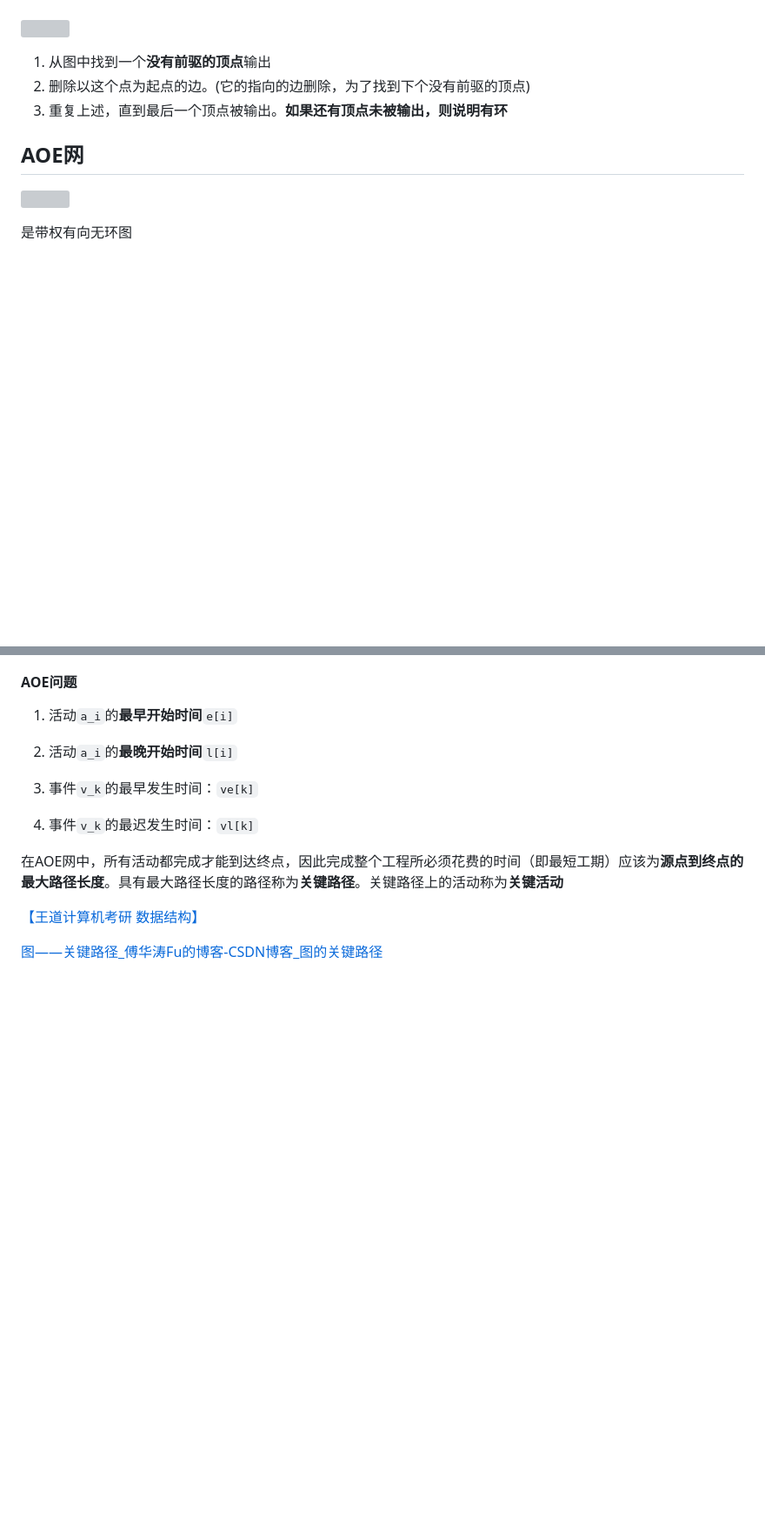
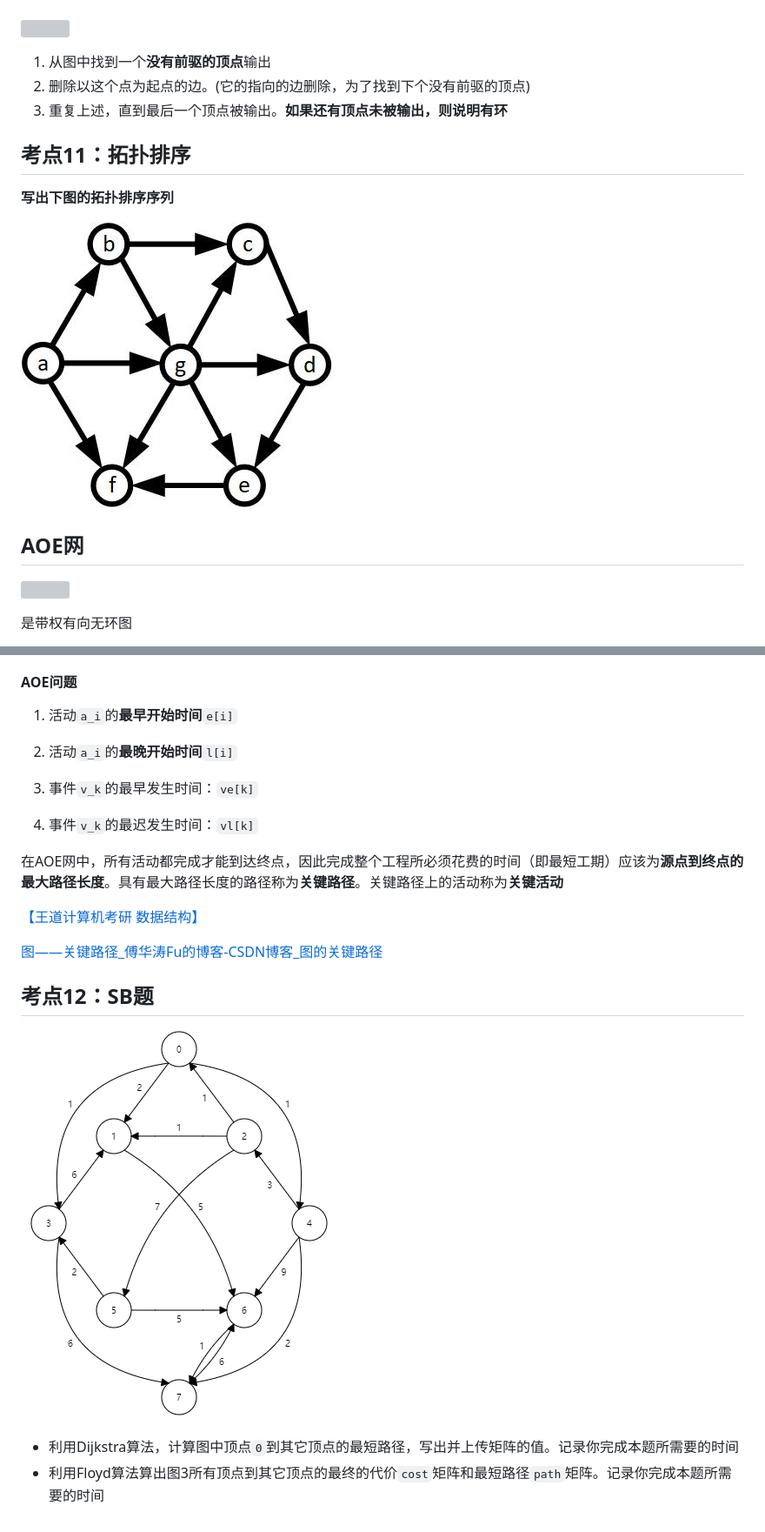
Before and after one commit to shanzuiyixing/DATASTRUCTURE, a Markdown page: docs/05_Graph/05.md, 2 parts joined by grey strips. Shown: that part at 87% size. Drawn GitHub-style; pictures changed too: docs/05_Graph/assets_05/tuopu.jpg (added), docs/05_Graph/assets_05/zuiduanlujing.png (added); blank space fills up the shorter version; grey boxes are pictures that could not be loaded.

```diff
--- a/docs/05_Graph/05.md
+++ b/docs/05_Graph/05.md
@@ -443,6 +470,12 @@ AOV网（Activity On Vertex Network)是一个——**有向无回路的图**
 1. 从图中找到一个**没有前驱的顶点**输出
 2. 删除以这个点为起点的边。(它的指向的边删除，为了找到下个没有前驱的顶点)
 3. 重复上述，直到最后一个顶点被输出。**如果还有顶点未被输出，则说明有环**
+
+## <font color = red> 考点11：拓扑排序</font>
+
+**写出下图的拓扑排序序列**
+
+![](./assets_05/tuopu.jpg)
 
 ## AOE网
 
@@ -486,3 +519,10 @@ AOE研究的问题
 [【王道计算机考研 数据结构】](https://www.bilibili.com/video/BV1b7411N798/?p=70&share_source=copy_web&vd_source=f6ff1f6b32d145cf17622a2f18e41586)
 
 [图——关键路径_傅华涛Fu的博客-CSDN博客_图的关键路径](https://blog.csdn.net/fu_jian_ping/article/details/88962697?ops_request_misc=%257B%2522request%255Fid%2522%253A%2522160535975419724838504808%2522%252C%2522scm%2522%253A%252220140713.130102334..%2522%257D&request_id=160535975419724838504808&biz_id=0&utm_medium=distribute.pc_search_result.none-task-blog-2~all~top_click~default-1-88962697.pc_first_rank_v2_rank_v28&utm_term=%E5%9B%BE%E7%9A%84%E5%85%B3%E9%94%AE%E8%B7%AF%E5%BE%84&spm=1018.2118.3001.4449)
+
+## <font color = red> 考点12：SB题</font>
+
+![](./assets_05/zuiduanlujing.png)
+
+- 利用Dijkstra算法，计算图中顶点`0`到其它顶点的最短路径，写出并上传矩阵的值。记录你完成本题所需要的时间
+- 利用Floyd算法算出图3所有顶点到其它顶点的最终的代价`cost`矩阵和最短路径`path`矩阵。记录你完成本题所需要的时间
```
Also changed, not shown: other parts of docs/05_Graph/05.md (+37 -10 lines), docs/04_Tree/04.md (+2 -5 lines), docs/07_sort/07.md (+4 -4 lines), docs/05_Graph/assets_05/shengchengshu.jpg (added), docs/05_Graph/assets_05/sousuo.jpg (added), docs/05_Graph/assets_05/zuiduanlujingshiyi.png (added), 2 other files.
